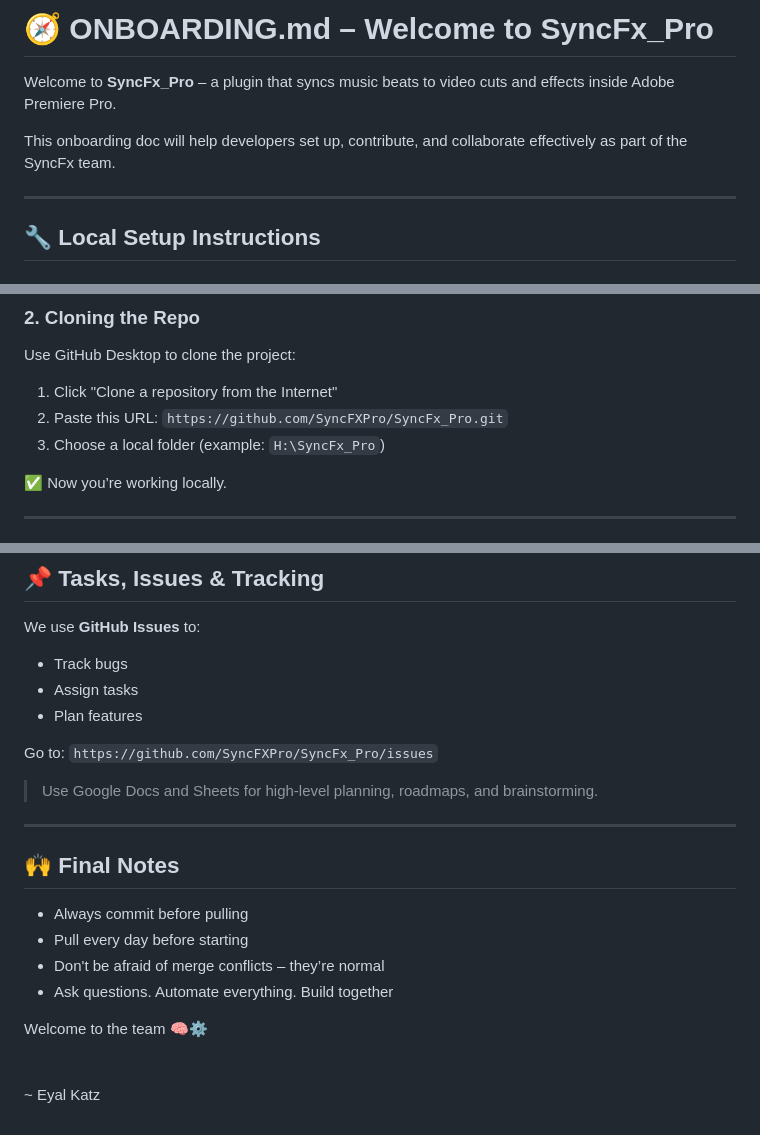
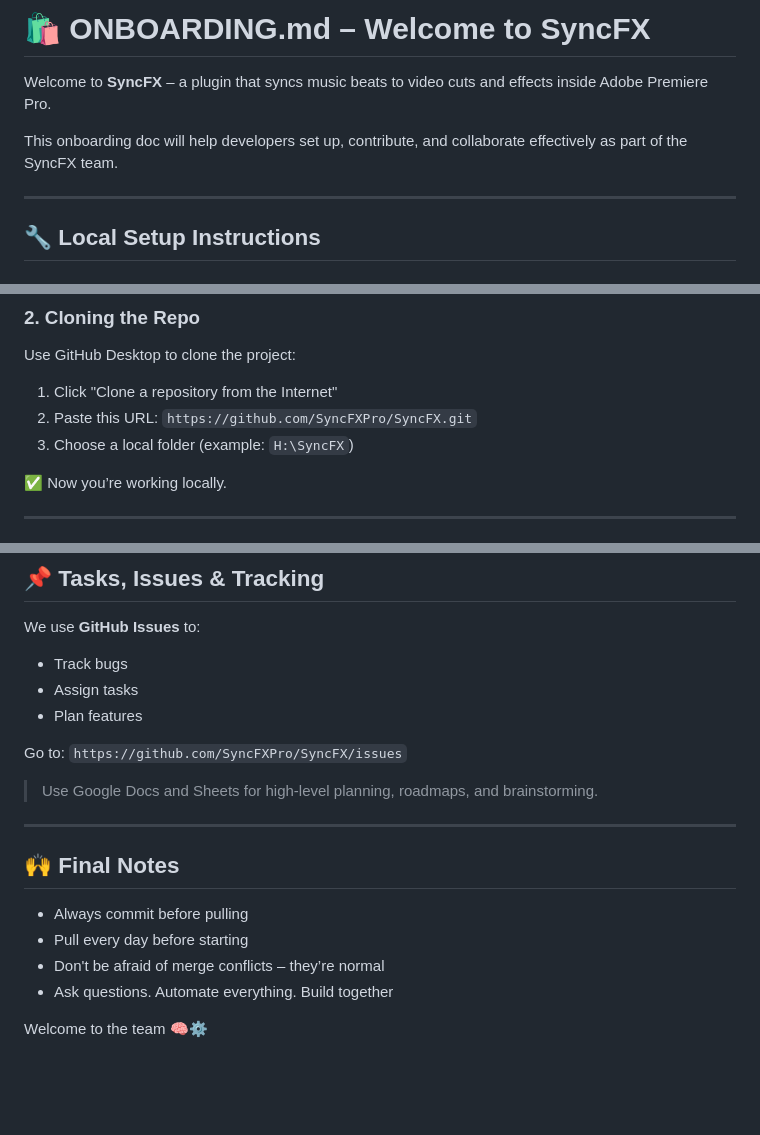
Before and after one commit to SyncFXPro/SyncFX, a Markdown page: ONBOARDING.md, 3 parts joined by grey strips. GitHub-like rendering; blank space fills up the shorter version.

```diff
--- a/ONBOARDING.md
+++ b/ONBOARDING.md
@@ -1,8 +1,8 @@
-# 🧭 ONBOARDING.md – Welcome to SyncFx\_Pro
+# 🛍 ONBOARDING.md – Welcome to SyncFX
 
-Welcome to **SyncFx\_Pro** – a plugin that syncs music beats to video cuts and effects inside Adobe Premiere Pro.
+Welcome to **SyncFX** – a plugin that syncs music beats to video cuts and effects inside Adobe Premiere Pro.
 
-This onboarding doc will help developers set up, contribute, and collaborate effectively as part of the SyncFx team.
+This onboarding doc will help developers set up, contribute, and collaborate effectively as part of the SyncFX team.
 
 ---
 
@@ -25,8 +25,8 @@ This onboarding doc will help developers set up, contribute, and collaborate eff
 Use GitHub Desktop to clone the project:
 
 1. Click "Clone a repository from the Internet"
-2. Paste this URL: `https://github.com/SyncFXPro/SyncFx_Pro.git`
-3. Choose a local folder (example: `H:\SyncFx_Pro`)
+2. Paste this URL: `https://github.com/SyncFXPro/SyncFX.git`
+3. Choose a local folder (example: `H:\SyncFX`)
 
 ✅ Now you’re working locally.
 
@@ -127,7 +127,7 @@ We use **GitHub Issues** to:
 - Assign tasks
 - Plan features
 
-Go to: `https://github.com/SyncFXPro/SyncFx_Pro/issues`
+Go to: `https://github.com/SyncFXPro/SyncFX/issues`
 
 > Use Google Docs and Sheets for high-level planning, roadmaps, and brainstorming.
 
@@ -140,7 +140,4 @@ Go to: `https://github.com/SyncFXPro/SyncFx_Pro/issues`
 - Don't be afraid of merge conflicts – they’re normal
 - Ask questions. Automate everything. Build together
 
-Welcome to the team 🧠⚙️\
-\
-\
-\~ Eyal Katz
+Welcome to the team 🧠⚙️
```
Also changed, not shown: other parts of ONBOARDING.md (+1 -1 lines).
